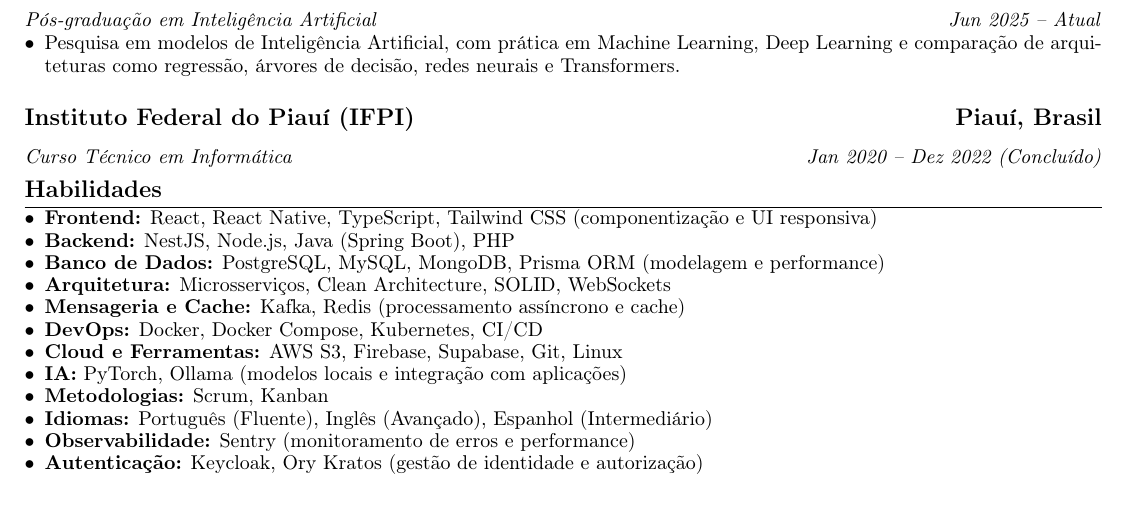
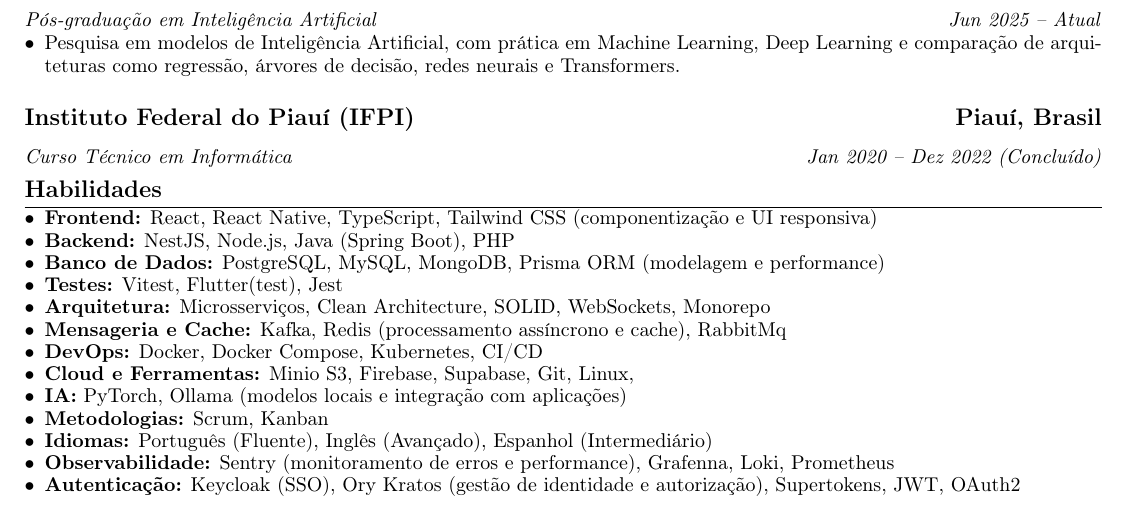
Before and after one commit to leandroV201/resume-latex, a LaTeX CV (pt-br/resume.tex, which reads pt-br/sections/skills.tex): part of the page, cut so that both start at the same text. Compiled offline with pdfLaTeX.

Commit message:
add: adding skills

```diff
--- a/pt-br/sections/skills.tex
+++ b/pt-br/sections/skills.tex
@@ -3,13 +3,14 @@
 \item \textbf{Frontend:} React, React Native, TypeScript, Tailwind CSS (componentização e UI responsiva)
 \item \textbf{Backend:} NestJS, Node.js, Java (Spring Boot), PHP
 \item \textbf{Banco de Dados:} PostgreSQL, MySQL, MongoDB, Prisma ORM (modelagem e performance)
-\item \textbf{Arquitetura:} Microsserviços, Clean Architecture, SOLID, WebSockets
-\item \textbf{Mensageria e Cache:} Kafka, Redis (processamento assíncrono e cache)
+\item \textbf{Testes:} Vitest, Flutter(test), Jest
+\item \textbf{Arquitetura:} Microsserviços, Clean Architecture, SOLID, WebSockets, Monorepo
+\item \textbf{Mensageria e Cache:} Kafka, Redis (processamento assíncrono e cache), RabbitMq
 \item \textbf{DevOps:} Docker, Docker Compose, Kubernetes, CI/CD
-\item \textbf{Cloud e Ferramentas:} AWS S3, Firebase, Supabase, Git, Linux
+\item \textbf{Cloud e Ferramentas:} Minio S3, Firebase, Supabase, Git, Linux,
 \item \textbf{IA:} PyTorch, Ollama (modelos locais e integração com aplicações)
 \item \textbf{Metodologias:} Scrum, Kanban
 \item \textbf{Idiomas:} Português (Fluente), Inglês (Avançado), Espanhol (Intermediário)
-\item \textbf{Observabilidade:} Sentry (monitoramento de erros e performance)
-\item \textbf{Autenticação:} Keycloak, Ory Kratos (gestão de identidade e autorização)
+\item \textbf{Observabilidade:} Sentry (monitoramento de erros e performance), Grafenna, Loki, Prometheus
+\item \textbf{Autenticação:} Keycloak (SSO), Ory Kratos (gestão de identidade e autorização), Supertokens, JWT, OAuth2
 \end{itemize}
```
